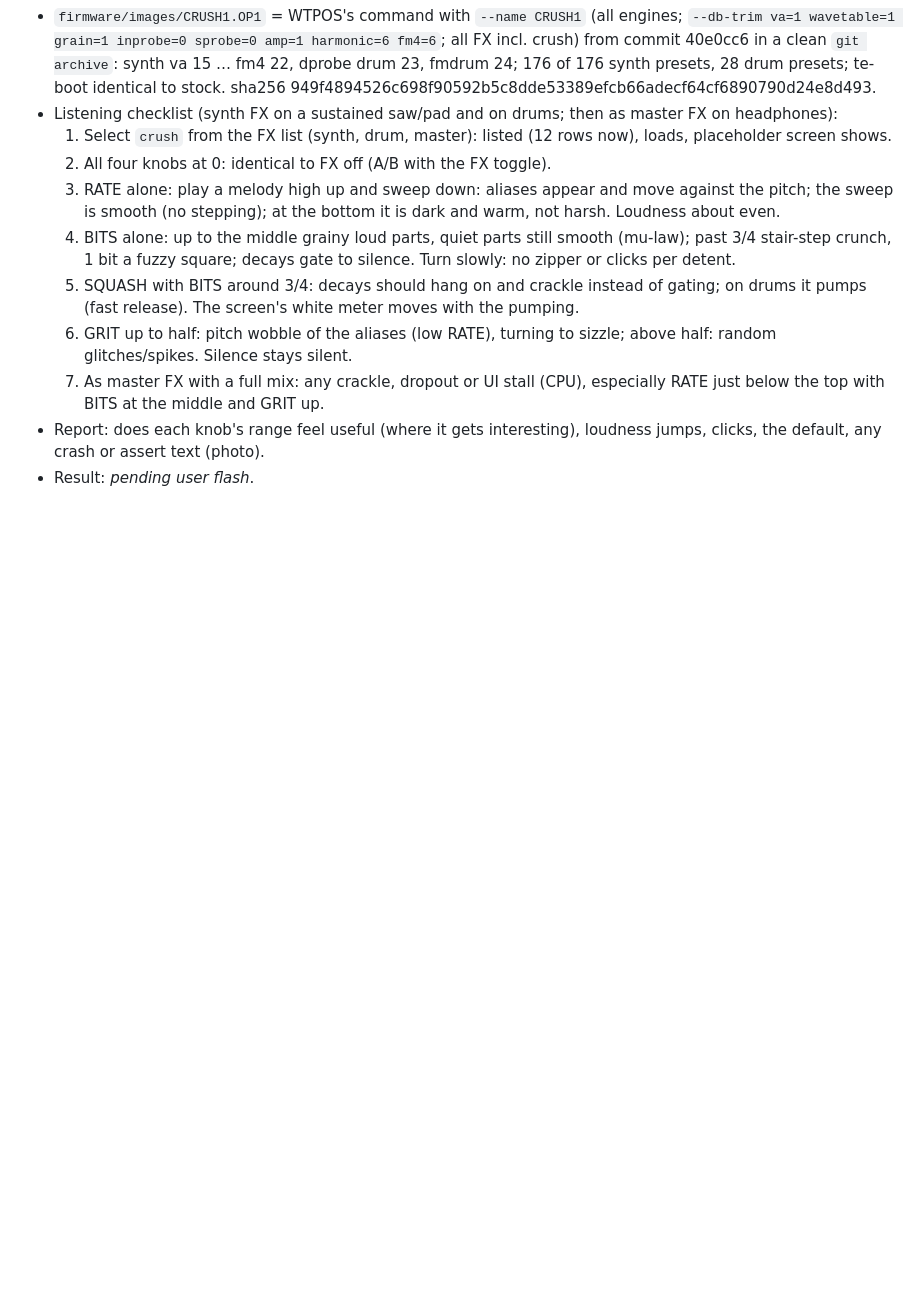
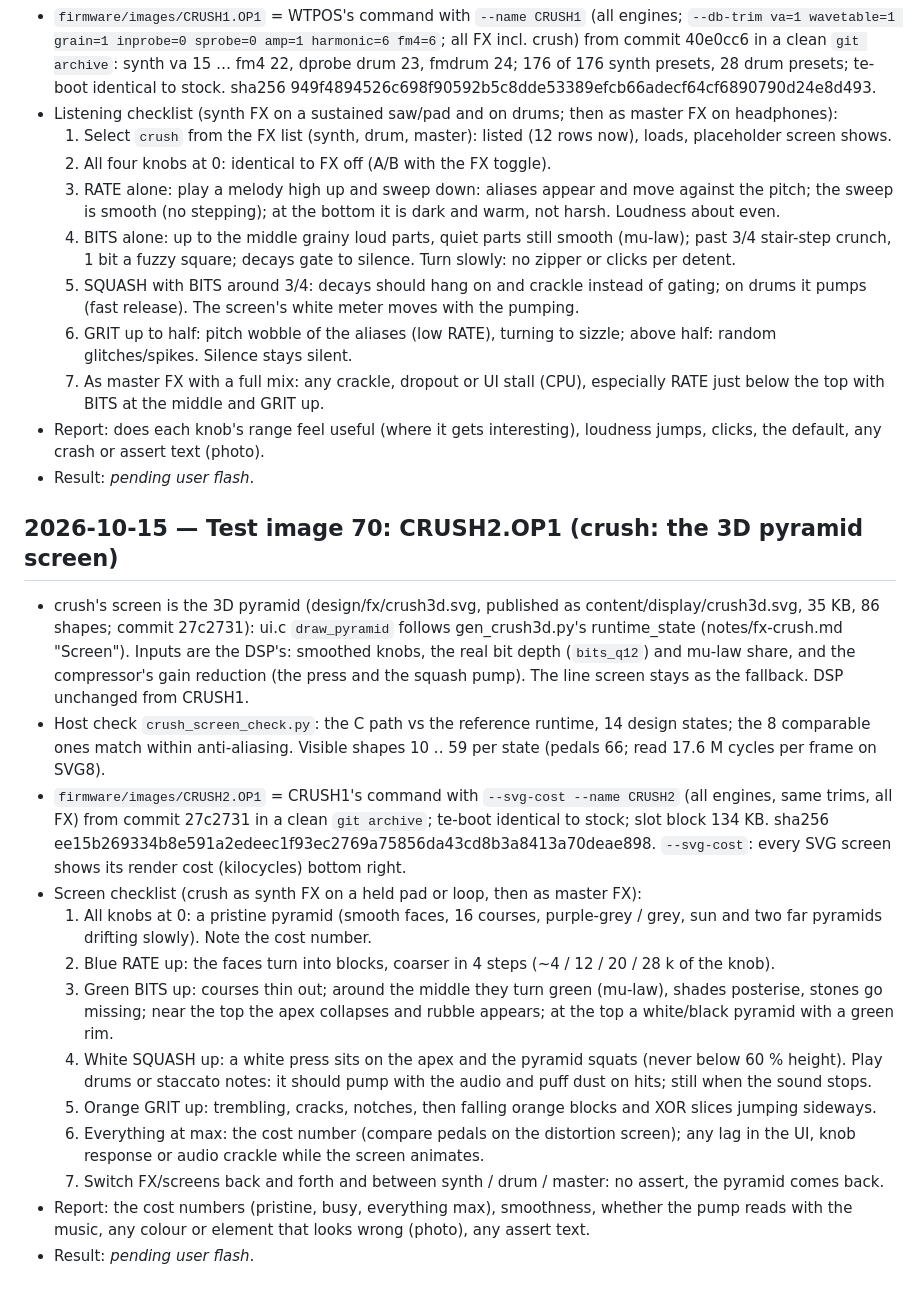
Before and after one commit to wsbuck/op1-overdub, a Markdown page: notes/LOG.md, the part around the change. GitHub-like rendering; blank space fills up the shorter version.

Commit message:
LOG: test image 70 CRUSH2 (crush pyramid screen)

```diff
--- a/notes/LOG.md
+++ b/notes/LOG.md
@@ -1007,3 +1007,30 @@
 - Report: does each knob's range feel useful (where it gets interesting), loudness jumps, clicks, the default, any
   crash or assert text (photo).
 - Result: _pending user flash_.
+
+## 2026-10-15 — Test image 70: CRUSH2.OP1 (crush: the 3D pyramid screen)
+- crush's screen is the 3D pyramid (design/fx/crush3d.svg, published as content/display/crush3d.svg, 35 KB, 86 shapes;
+  commit 27c2731): ui.c `draw_pyramid` follows gen_crush3d.py's runtime_state (notes/fx-crush.md "Screen"). Inputs
+  are the DSP's: smoothed knobs, the real bit depth (`bits_q12`) and mu-law share, and the compressor's gain reduction
+  (the press and the squash pump). The line screen stays as the fallback. DSP unchanged from CRUSH1.
+- Host check `crush_screen_check.py`: the C path vs the reference runtime, 14 design states; the 8 comparable ones
+  match within anti-aliasing. Visible shapes 10 .. 59 per state (pedals 66; read 17.6 M cycles per frame on SVG8).
+- `firmware/images/CRUSH2.OP1` = CRUSH1's command with `--svg-cost --name CRUSH2` (all engines, same trims, all FX)
+  from commit 27c2731 in a clean `git archive`; te-boot identical to stock; slot block 134 KB.
+  sha256 ee15b269334b8e591a2edeec1f93ec2769a75856da43cd8b3a8413a70deae898.
+  `--svg-cost`: every SVG screen shows its render cost (kilocycles) bottom right.
+- Screen checklist (crush as synth FX on a held pad or loop, then as master FX):
+  1. All knobs at 0: a pristine pyramid (smooth faces, 16 courses, purple-grey / grey, sun and two far pyramids
+     drifting slowly). Note the cost number.
+  2. Blue RATE up: the faces turn into blocks, coarser in 4 steps (~4 / 12 / 20 / 28 k of the knob).
+  3. Green BITS up: courses thin out; around the middle they turn green (mu-law), shades posterise, stones go missing;
+     near the top the apex collapses and rubble appears; at the top a white/black pyramid with a green rim.
+  4. White SQUASH up: a white press sits on the apex and the pyramid squats (never below 60 % height). Play drums or
+     staccato notes: it should pump with the audio and puff dust on hits; still when the sound stops.
+  5. Orange GRIT up: trembling, cracks, notches, then falling orange blocks and XOR slices jumping sideways.
+  6. Everything at max: the cost number (compare pedals on the distortion screen); any lag in the UI, knob response
+     or audio crackle while the screen animates.
+  7. Switch FX/screens back and forth and between synth / drum / master: no assert, the pyramid comes back.
+- Report: the cost numbers (pristine, busy, everything max), smoothness, whether the pump reads with the music, any
+  colour or element that looks wrong (photo), any assert text.
+- Result: _pending user flash_.
```
